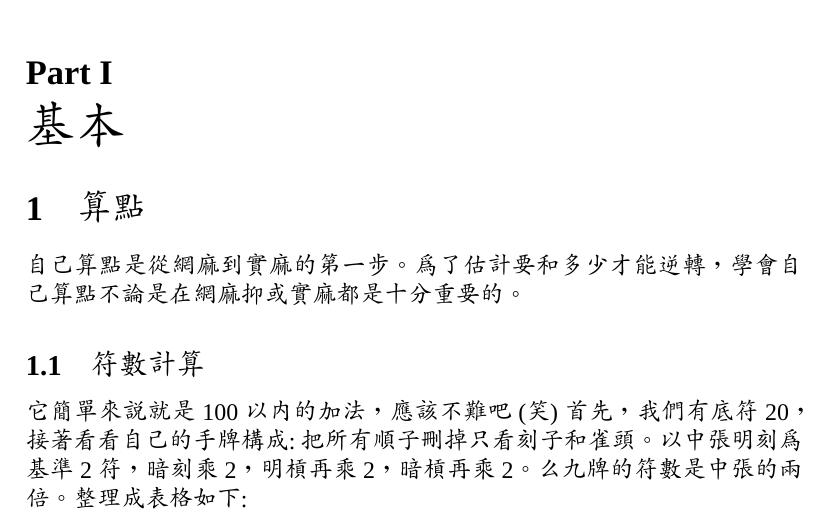
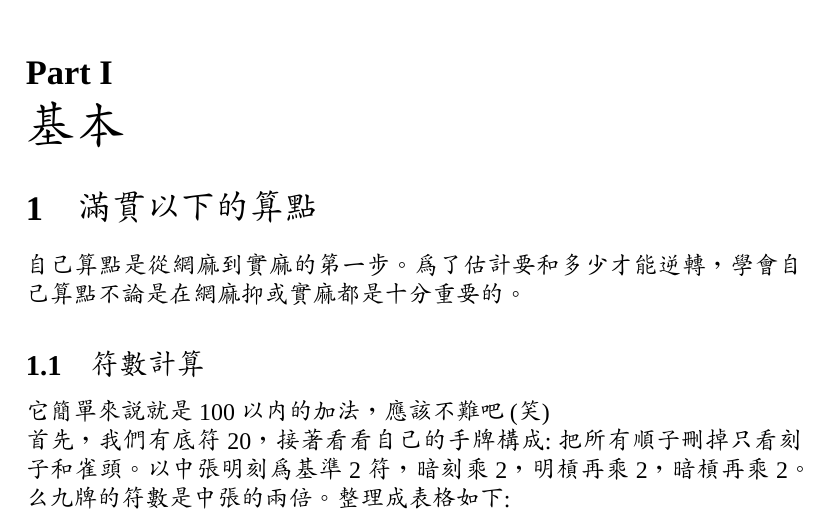
Before and after one commit to RuoYao0824/RichiMajhon, a LaTeX document (JPMajhon.tex): part of page 2 of 4, cut so that both start at the same text. Compiled offline with XeLaTeX; a missing font is replaced by an installed copy or a similar font.

Commit message:
符數表

```diff
--- a/JPMajhon.tex
+++ b/JPMajhon.tex
@@ -3,6 +3,7 @@
 \usepackage[utf8]{inputenc}
 \usepackage{xeCJK}
 \usepackage{fontspec}
+\usepackage{graphicx}
 \setmainfont{Times New Roman}
 \setCJKmainfont{kaiu.ttf}
 
@@ -15,10 +16,10 @@
 \tableofcontents
 
 \part{基本}
-\section{算點}
+\section{滿貫以下的算點}
 自己算點是從網麻到實麻的第一步。為了估計要和多少才能逆轉，學會自己算點不論是在網麻抑或實麻都是十分重要的。
 \subsection{符數計算}
-它簡單來說就是100以內的加法，應該不難吧(笑)
+它簡單來說就是100以內的加法，應該不難吧(笑) \\
 首先，我們有底符20，接著看看自己的手牌構成:把所有順子刪掉只看刻子和雀頭。以中張明刻為基準2符，暗刻乘2，明槓再乘2，暗槓再乘2。么九牌的符數是中張的兩倍。
 整理成表格如下: \\
 \begin{tabular}[t]{l|llll}
```
Also changed, not shown: JPMajhon.pdf, 點數速查表.jpg (added), JPMajhon.tex (4 more changed lines), 7 other files.
